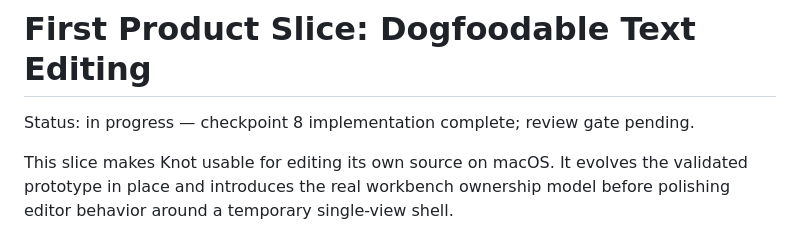
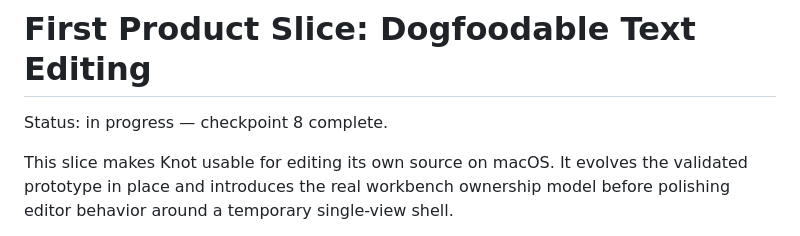
Before and after one commit to andreabergia/knot-editor, a Markdown page: docs/plans/slice1-dogfood-editing-plan.md, the part around one of its changes. Drawn GitHub-style.

Commit message:
Approve checkpoint 8

```diff
--- a/docs/plans/slice1-dogfood-editing-plan.md
+++ b/docs/plans/slice1-dogfood-editing-plan.md
@@ -1,6 +1,6 @@
 # First Product Slice: Dogfoodable Text Editing
 
-Status: in progress — checkpoint 8 implementation complete; review gate pending.
+Status: in progress — checkpoint 8 complete.
 
 This slice makes Knot usable for editing its own source on macOS. It evolves
 the validated prototype in place and introduces the real workbench ownership
```
Also changed, not shown: other parts of docs/plans/slice1-dogfood-editing-plan.md (+1 -1 lines).
